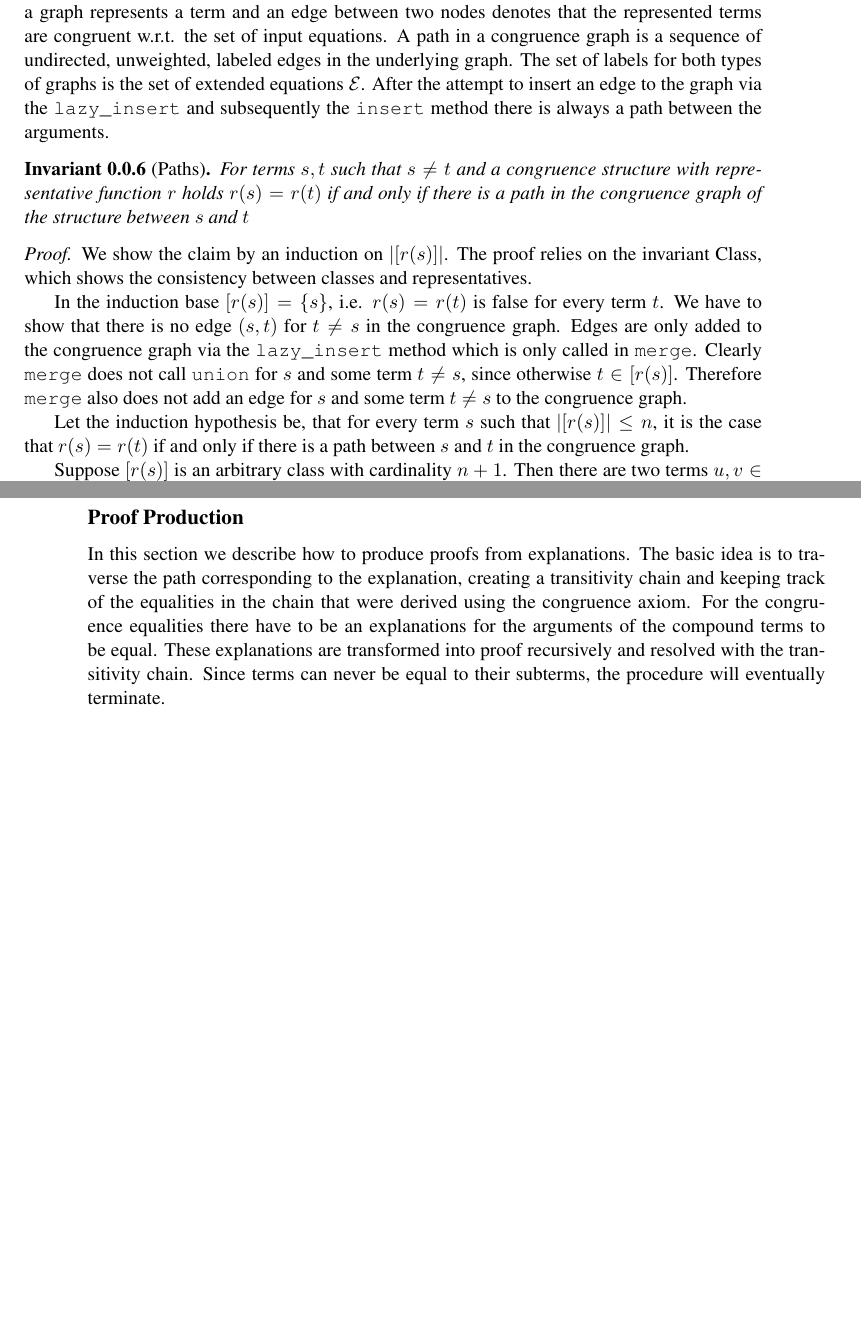
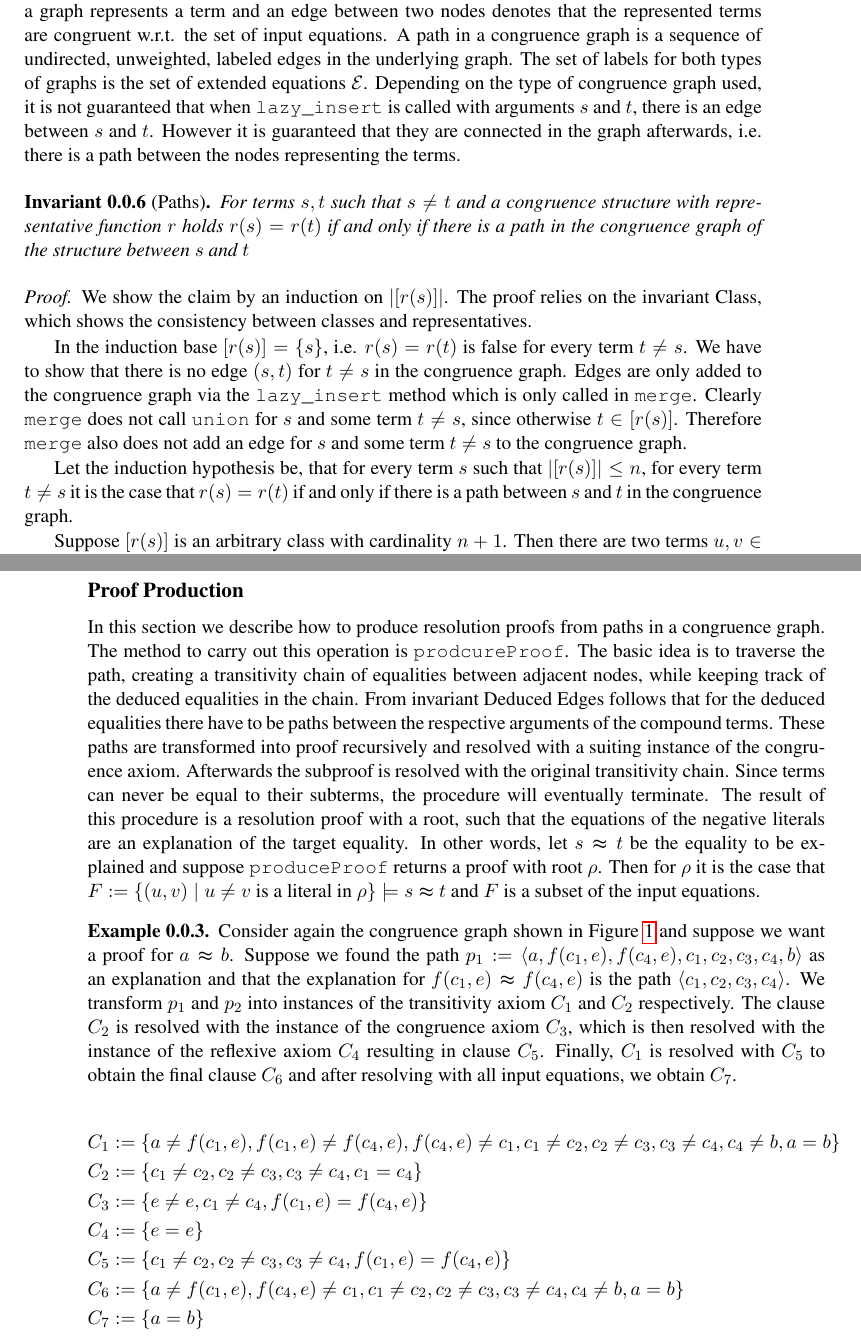
Before and after one commit to AFellner/Thesis, a LaTeX thesis (latex/thesis_noDesign.tex, which reads latex/chapters/congruence/algorithm.tex): two parts of pages 9 and 14 of 20, joined at a grey line, cut so that both start at the same text, the shorter picture padded with empty space. Compiled offline with pdfLaTeX.

Commit message:
IMprove congruence graph and proof production sections

```diff
--- a/latex/chapters/congruence/algorithm.tex
+++ b/latex/chapters/congruence/algorithm.tex
@@ -297,7 +297,8 @@ Both structures store equations in labeled graphs, which we call congruence grap
 A node in such a graph represents a term and an edge between two nodes denotes that the represented terms are congruent w.r.t. the set of input equations.
 A path in a congruence graph is a sequence of undirected, unweighted, labeled edges in the underlying graph.
 The set of labels for both types of graphs is the set of extended equations $\mathcal{E}$.
-After the attempt to insert an edge to the graph via the \texttt{lazy\_insert} and subsequently the \texttt{insert} method there is always a path between the arguments.
+Depending on the type of congruence graph used, it is not guaranteed that when \texttt{lazy\_insert} is called with arguments $s$ and $t$, there is an edge between $s$ and $t$.
+However it is guaranteed that they are connected in the graph afterwards, i.e. there is a path between the nodes representing the terms.
 
 \begin{invariant}[Paths]
 
@@ -311,13 +312,13 @@ We show the claim by an induction on $|[r(s)]|$.
 %We show that there is a path between $s$ and $t$ in the congruence graph induction on $|[r(s)]|$.
 The proof relies on the invariant Class, which shows the consistency between classes and representatives.
 
-In the induction base $[r(s)] = \{s\}$, i.e. $r(s) = r(t)$ is false for every term $t$.
+In the induction base $[r(s)] = \{s\}$, i.e. $r(s) = r(t)$ is false for every term $t \neq s$.
 We have to show that there is no edge $(s,t)$ for $t \neq s$ in the congruence graph.
 Edges are only added to the congruence graph via the \texttt{lazy\_insert} method which is only called in \texttt{merge}.
 Clearly \texttt{merge} does not call \texttt{union} for $s$ and some term $t \neq s$, since otherwise $t \in [r(s)]$.
 Therefore \texttt{merge} also does not add an edge for $s$ and some term $t \neq s$ to the congruence graph.
 
-Let the induction hypothesis be, that for every term $s$ such that $|[r(s)]| \leq n$, it is the case that $r(s) = r(t)$ if and only if there is a path between $s$ and $t$ in the congruence graph.
+Let the induction hypothesis be, that for every term $s$ such that $|[r(s)]| \leq n$, for every term $t \neq s$ it is the case that $r(s) = r(t)$ if and only if there is a path between $s$ and $t$ in the congruence graph.
 
 Suppose $[r(s)]$ is an arbitrary class with cardinality $n+1$.
 Then there are two terms $u,v \in [r(s)]$ such that \texttt{union} was called for $u$ and $v$.
@@ -455,15 +458,46 @@ See how BarceLogic ppl prove stuff,
+\end{example}
+
+%See how BarceLogic ppl prove stuff,
+%-) tree is still tree after inserting
+%-) path to NCA forms explanation
 
 \FloatBarrier
 
 \subsection*{Proof Production}
 
-In this section we describe how to produce proofs from explanations.
-The basic idea is to traverse the path corresponding to the explanation, creating a transitivity chain and keeping track of the equalities in the chain that were derived using the congruence axiom.
-For the congruence equalities there have to be an explanations for the arguments of the compound terms to be equal.
-These explanations are transformed into proof recursively and resolved with the transitivity chain.
+In this section we describe how to produce resolution proofs from paths in a congruence graph.
+The method to carry out this operation is \texttt{prodcureProof}.
+The basic idea is to traverse the path, creating a transitivity chain of equalities between adjacent nodes, while keeping track of the deduced equalities in the chain.
+From invariant Deduced Edges follows that for the deduced equalities there have to be paths between the respective arguments of the compound terms.
+These paths are transformed into proof recursively and resolved with a suiting instance of the congruence axiom.
+Afterwards the subproof is resolved with the original transitivity chain.
 Since terms can never be equal to their subterms, the procedure will eventually terminate.
+The result of this procedure is a resolution proof with a root, such that the equations of the negative literals are an explanation of the target equality.
+In other words, let $s \thickapprox t$ be the equality to be explained and suppose \texttt{produceProof} returns a proof with root $\rho$.
+Then for $\rho$ it is the case that $F := \{(u,v) \mid u \neq v \text{ is a literal in } \rho\} \models s \thickapprox t$ and $F$ is a subset of the input equations.
 
 \input{chapters/congruence/algorithms/prodproof}
+
+
+\begin{example}
+
+Consider again the congruence graph shown in Figure \ref{fig:short_expl} and suppose we want a proof for $a \thickapprox b$.
+Suppose we found the path $p_1 := \langle  a, f(c_1,e), f(c_4,e), c_1, c_2, c_3, c_4, b \rangle$ as an explanation and that the explanation for $f(c_1,e) \thickapprox f(c_4,e)$ is the path $\langle c_1, c_2, c_3, c_4 \rangle$.
+We transform $p_1$ and $p_2$ into instances of the transitivity axiom $C_1$ and $C_2$ respectively.
+The clause $C_2$ is resolved with the instance of the congruence axiom $C_3$, which is then resolved with the instance of the reflexive axiom $C_4$ resulting in clause $C_5$.
+Finally, $C_1$ is resolved with $C_5$ to obtain the final clause $C_6$ and after resolving with all input equations, we obtain $C_7$.
+
+\begin{align*}
+C_1 &:= \{a \neq f(c_1,e), f(c_1,e) \neq f(c_4,e), f(c_4,e) \neq c_1, c_1 \neq c_2, c_2 \neq c_3, c_3 \neq c_4, c_4 \neq b, a = b\} \\
+C_2 &:= \{c_1 \neq c_2, c_2 \neq c_3, c_3 \neq c_4, c_1 = c_4\} \\
+C_3 &:= \{e \neq e, c_1 \neq c_4, f(c_1,e) = f(c_4,e)\} \\
+C_4 &:= \{e = e\} \\
+C_5 &:= \{c_1 \neq c_2, c_2 \neq c_3, c_3 \neq c_4, f(c_1,e) = f(c_4,e)\} \\
+C_6 &:= \{a \neq f(c_1,e), f(c_4,e) \neq c_1, c_1 \neq c_2, c_2 \neq c_3, c_3 \neq c_4, c_4 \neq b, a = b\} \\
+C_7 &:= \{a = b\}
+\end{align*}
+
+\end{example}
 
 \FloatBarrier
 
```
Also changed, not shown: latex/chapters/congruence/algorithms/compressor.tex (+4 -0 lines), latex/chapters/congruence/algorithms/union.tex (+4 -4 lines), Proposal/proposal.pdf, latex/chapters/congruence/algorithm.tex (26 more changed lines), 1 other file.
